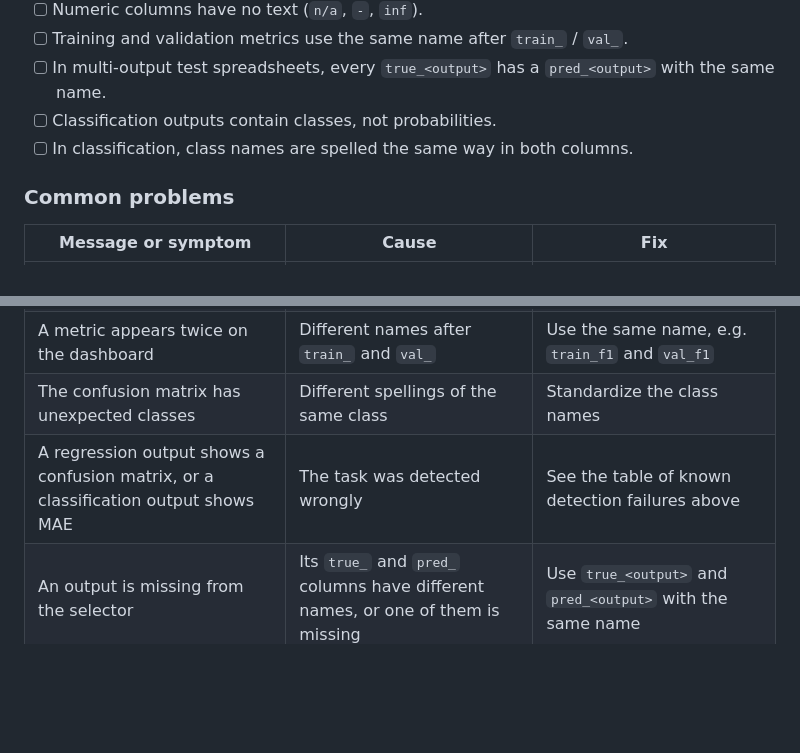
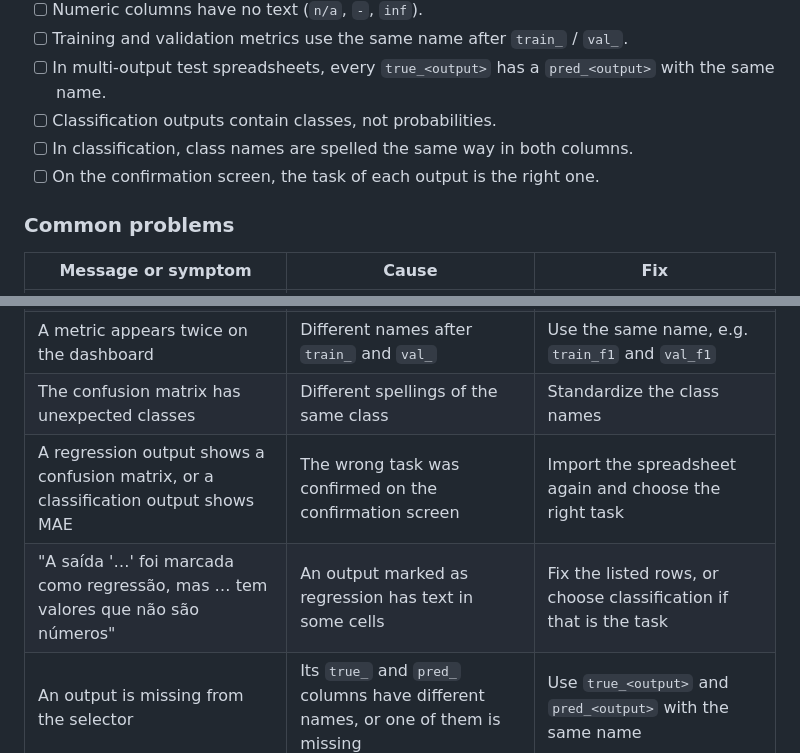
Before and after one commit to jopegl/deep-viewer, a Markdown page: README.md, 2 parts joined by grey strips. Rendered like a GitHub page; blank space fills up the shorter version.

```diff
--- a/README.md
+++ b/README.md
@@ -253,6 +254,7 @@ The detection fails in a few known cases. Until the confirmation screen is imple
 - [ ] In multi-output test spreadsheets, every `true_<output>` has a `pred_<output>` with the same name.
 - [ ] Classification outputs contain classes, not probabilities.
 - [ ] In classification, class names are spelled the same way in both columns.
+- [ ] On the confirmation screen, the task of each output is the right one.
 
 ### Common problems
 
@@ -262,7 +264,8 @@ The detection fails in a few known cases. Until the confirmation screen is imple
 | The import fails on a training spreadsheet                                         | Decimal commas or text in numeric columns                                       | Export the file with dots as decimal separator and remove the text    |
 | A metric appears twice on the dashboard                                            | Different names after `train_` and `val_`                                       | Use the same name, e.g. `train_f1` and `val_f1`                       |
 | The confusion matrix has unexpected classes                                        | Different spellings of the same class                                           | Standardize the class names                                           |
-| A regression output shows a confusion matrix, or a classification output shows MAE | The task was detected wrongly                                                   | See the table of known detection failures above                       |
+| A regression output shows a confusion matrix, or a classification output shows MAE | The wrong task was confirmed on the confirmation screen                         | Import the spreadsheet again and choose the right task                |
+| "A saída '…' foi marcada como regressão, mas … tem valores que não são números"    | An output marked as regression has text in some cells                           | Fix the listed rows, or choose classification if that is the task     |
 | An output is missing from the selector                                             | Its `true_` and `pred_` columns have different names, or one of them is missing | Use `true_<output>` and `pred_<output>` with the same name            |
 | "A planilha precisa da coluna sample_id."                                          | Multi-output spreadsheet without a `sample_id` column                           | Rename the identifier column to `sample_id`                           |
 
```
Also changed, not shown: other parts of README.md (+38 -24 lines).
